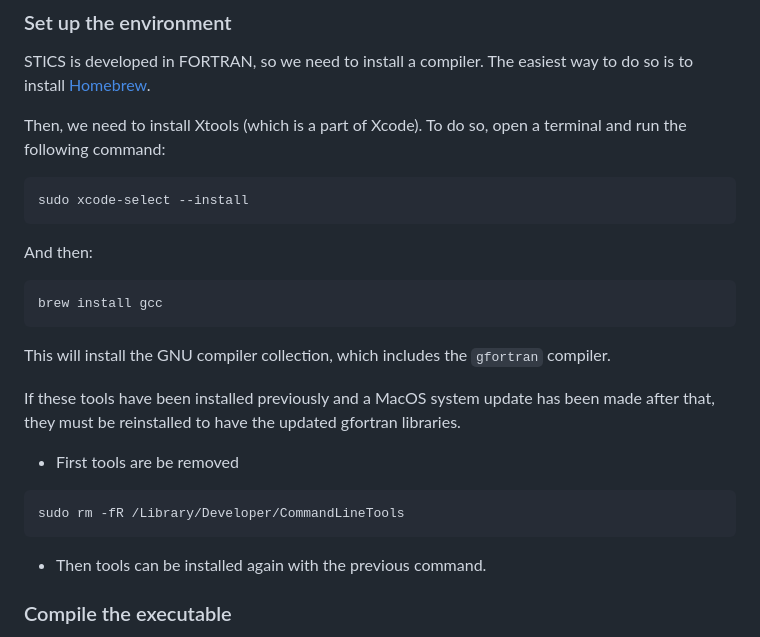
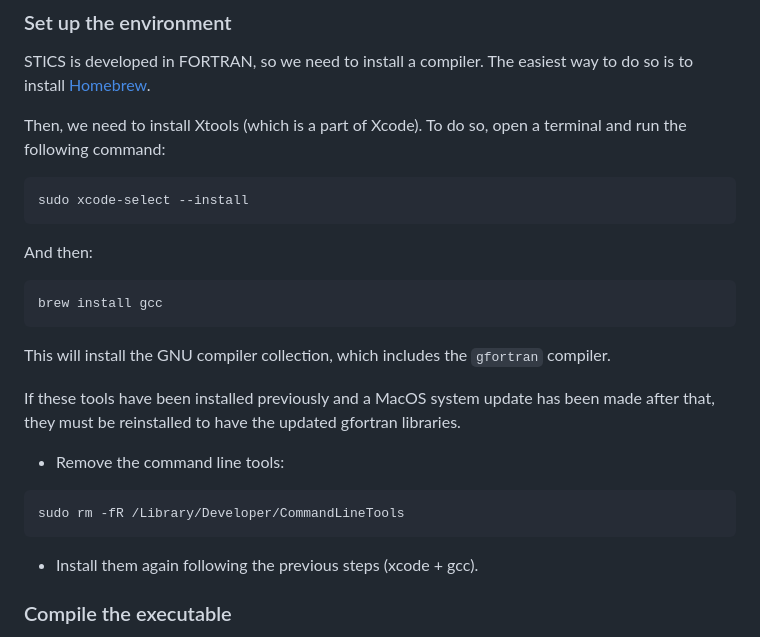
Before and after one commit to SticsRPacks/documentation, a Markdown page: mac_users.md, the part around the change. GitHub-like rendering.

````diff
--- a/mac_users.md
+++ b/mac_users.md
@@ -23,6 +23,7 @@ Then, we need to install Xtools (which is a part of Xcode). To do so, open a ter
 ```bash
 sudo xcode-select --install
 ```
+
 And then:
 ```bash
 brew install gcc
@@ -32,11 +33,14 @@ This will install the GNU compiler collection, which includes the `gfortran` com
 
 If these tools have been installed previously and a MacOS system update has been made after that, they must be reinstalled
 to have the updated gfortran libraries.
-* First tools are be removed
+
+* Remove the command line tools:
+
 ```bash
 sudo rm -fR /Library/Developer/CommandLineTools
 ```
-* Then tools can be  installed again with the previous command.
+
+* Install them again following the previous steps (xcode + gcc).
 
 ### Compile the executable
 
````
